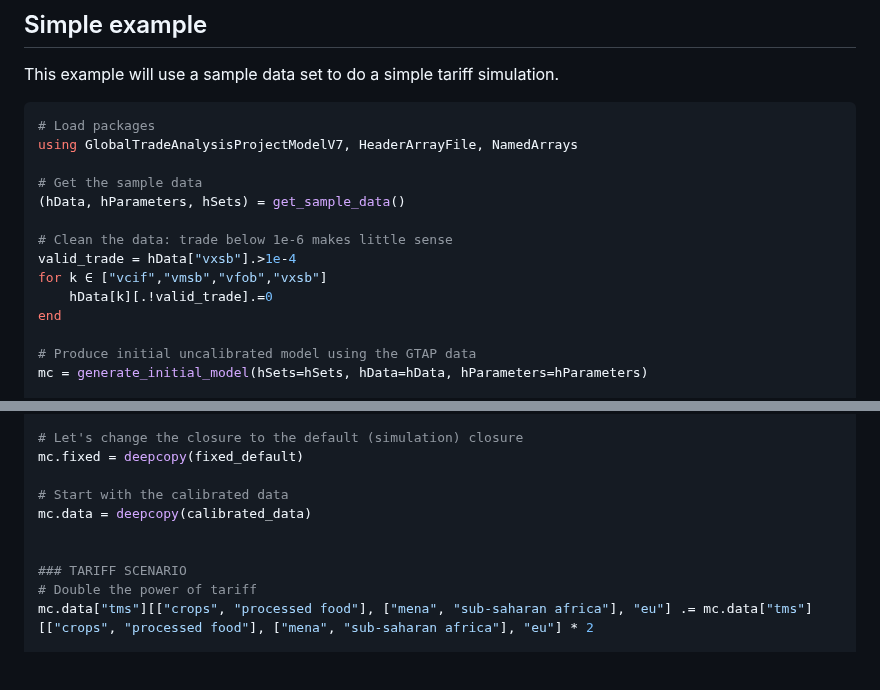
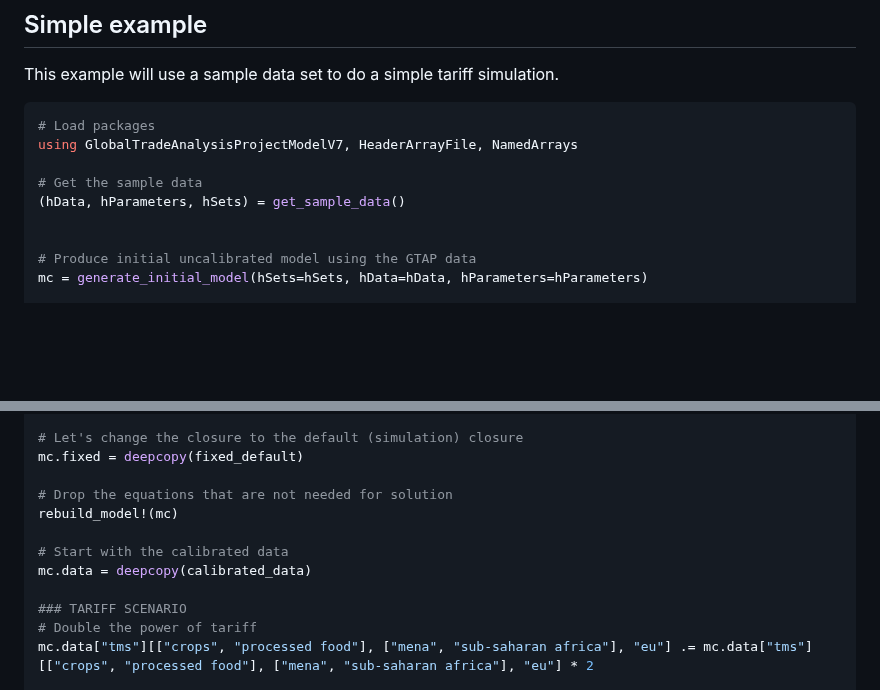
Before and after one commit to mivanic/GlobalTradeAnalysisProjectModelV7.jl, a Markdown page: docs/src/index.md, 2 parts joined by grey strips. GitHub-like rendering; blank space fills up the shorter version.

Commit message:
Fixed documentation

```diff
--- a/docs/src/index.md
+++ b/docs/src/index.md
@@ -29,11 +29,6 @@ using GlobalTradeAnalysisProjectModelV7, HeaderArrayFile, NamedArrays
 # Get the sample data
 (hData, hParameters, hSets) = get_sample_data()
 
-# Clean the data: trade below 1e-6 makes little sense
-valid_trade = hData["vxsb"].>1e-4
-for k ∈ ["vcif","vmsb","vfob","vxsb"]
-    hData[k][.!valid_trade].=0
-end
 
 # Produce initial uncalibrated model using the GTAP data
 mc = generate_initial_model(hSets=hSets, hData=hData, hParameters=hParameters)
@@ -59,9 +54,11 @@ calibrated_data = deepcopy(mc.data)
 # Let's change the closure to the default (simulation) closure
 mc.fixed = deepcopy(fixed_default)
 
+# Drop the equations that are not needed for solution
+rebuild_model!(mc)
+
 # Start with the calibrated data
 mc.data = deepcopy(calibrated_data)
-
 
 ### TARIFF SCENARIO
 # Double the power of tariff
```
